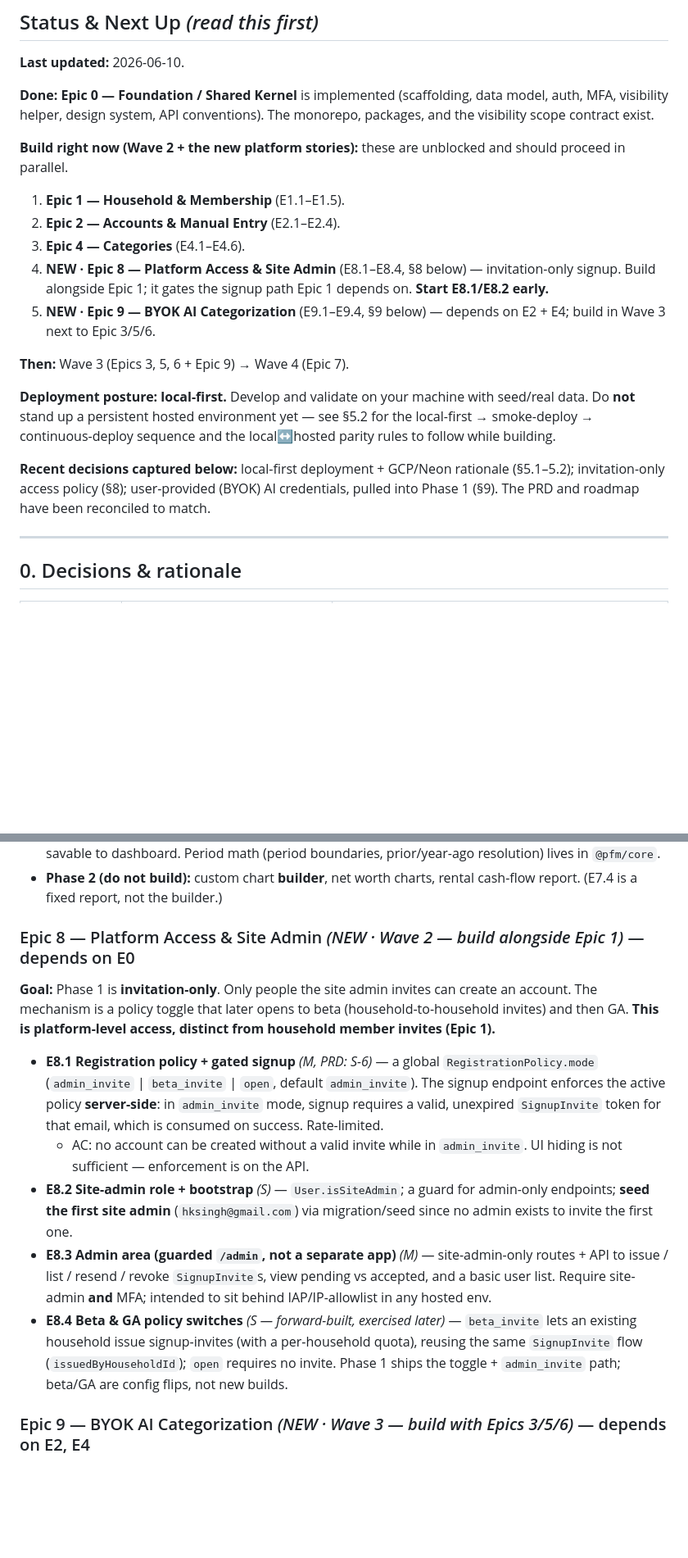
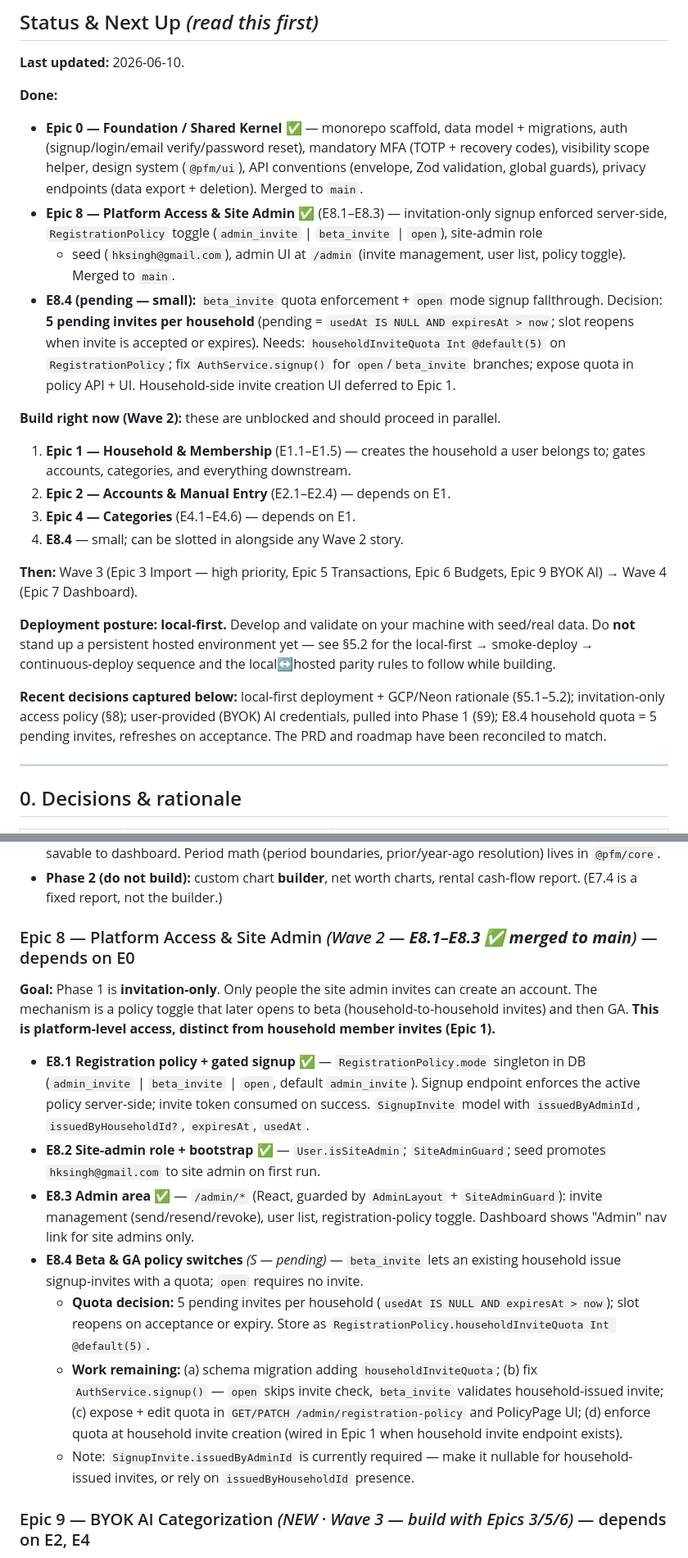
Before and after one commit to hkusingh/pfm, a Markdown page: IMPLEMENTATION_PLAN.md, 2 parts joined by grey strips. Shown at 82% size. GitHub-like rendering; blank space fills up the shorter version.

Commit message:
docs: update implementation plan — Epic 0 + E8.1–E8.3 done, Wave 2 next
Marks Epic 0 (Foundation) and Epic 8 stories E8.1–E8.3 as complete.
Updates Wave 2 to show Epic 1/2/4 as the active work. Documents the
E8.4 quota decision (5 pending invites per household) and the remaining
implementation steps so any developer can pick it up.

Co-Authored-By: Claude Sonnet 4.6 <noreply@anthropic.com>

```diff
--- a/IMPLEMENTATION_PLAN.md
+++ b/IMPLEMENTATION_PLAN.md
@@ -13,30 +13,40 @@ acceptance bar for each.
 
 **Last updated:** 2026-06-10.
 
-**Done:** **Epic 0 — Foundation / Shared Kernel** is implemented (scaffolding, data model, auth, MFA,
-visibility helper, design system, API conventions). The monorepo, packages, and the visibility scope
-contract exist.
+**Done:**
+- **Epic 0 — Foundation / Shared Kernel** ✅ — monorepo scaffold, data model + migrations, auth
+  (signup/login/email verify/password reset), mandatory MFA (TOTP + recovery codes), visibility scope
+  helper, design system (`@pfm/ui`), API conventions (envelope, Zod validation, global guards), privacy
+  endpoints (data export + deletion). Merged to `main`.
+- **Epic 8 — Platform Access & Site Admin** ✅ (E8.1–E8.3) — invitation-only signup enforced
+  server-side, `RegistrationPolicy` toggle (`admin_invite` | `beta_invite` | `open`), site-admin role
+  + seed (`hksingh@gmail.com`), admin UI at `/admin` (invite management, user list, policy toggle).
+  Merged to `main`.
+- **E8.4 (pending — small):** `beta_invite` quota enforcement + `open` mode signup fallthrough.
+  Decision: **5 pending invites per household** (pending = `usedAt IS NULL AND expiresAt > now`;
+  slot reopens when invite is accepted or expires). Needs: `householdInviteQuota Int @default(5)` on
+  `RegistrationPolicy`; fix `AuthService.signup()` for `open`/`beta_invite` branches; expose quota in
+  policy API + UI. Household-side invite creation UI deferred to Epic 1.
 
-**Build right now (Wave 2 + the new platform stories):** these are unblocked and should proceed in
-parallel.
+**Build right now (Wave 2):** these are unblocked and should proceed in parallel.
 
-1. **Epic 1 — Household & Membership** (E1.1–E1.5).
-2. **Epic 2 — Accounts & Manual Entry** (E2.1–E2.4).
-3. **Epic 4 — Categories** (E4.1–E4.6).
-4. **NEW · Epic 8 — Platform Access & Site Admin** (E8.1–E8.4, §8 below) — invitation-only signup.
-   Build alongside Epic 1; it gates the signup path Epic 1 depends on. **Start E8.1/E8.2 early.**
-5. **NEW · Epic 9 — BYOK AI Categorization** (E9.1–E9.4, §9 below) — depends on E2 + E4; build in
-   Wave 3 next to Epic 3/5/6.
+1. **Epic 1 — Household & Membership** (E1.1–E1.5) — creates the household a user belongs to;
+   gates accounts, categories, and everything downstream.
+2. **Epic 2 — Accounts & Manual Entry** (E2.1–E2.4) — depends on E1.
+3. **Epic 4 — Categories** (E4.1–E4.6) — depends on E1.
+4. **E8.4** — small; can be slotted in alongside any Wave 2 story.
 
-**Then:** Wave 3 (Epics 3, 5, 6 + Epic 9) → Wave 4 (Epic 7).
+**Then:** Wave 3 (Epic 3 Import — high priority, Epic 5 Transactions, Epic 6 Budgets, Epic 9 BYOK AI)
+→ Wave 4 (Epic 7 Dashboard).
 
 **Deployment posture:** **local-first.** Develop and validate on your machine with seed/real data. Do
 **not** stand up a persistent hosted environment yet — see §5.2 for the local-first → smoke-deploy →
 continuous-deploy sequence and the local↔hosted parity rules to follow while building.
 
 **Recent decisions captured below:** local-first deployment + GCP/Neon rationale (§5.1–5.2);
-invitation-only access policy (§8); user-provided (BYOK) AI credentials, pulled into Phase 1 (§9). The
-PRD and roadmap have been reconciled to match.
+invitation-only access policy (§8); user-provided (BYOK) AI credentials, pulled into Phase 1 (§9);
+E8.4 household quota = 5 pending invites, refreshes on acceptance. The PRD and roadmap have been
+reconciled to match.
 
 ---
 
@@ -376,28 +386,31 @@ concrete work and the acceptance bar. Sizes (S/M/L) carry over from the epic doc
 - **Phase 2 (do not build):** custom chart **builder**, net worth charts, rental cash-flow report. (E7.4
   is a fixed report, not the builder.)
 
-### Epic 8 — Platform Access & Site Admin  *(NEW · Wave 2 — build alongside Epic 1)*  — depends on E0
+### Epic 8 — Platform Access & Site Admin  *(Wave 2 — **E8.1–E8.3 ✅ merged to main**)*  — depends on E0
 
 **Goal:** Phase 1 is **invitation-only**. Only people the site admin invites can create an account.
 The mechanism is a policy toggle that later opens to beta (household-to-household invites) and then GA.
 **This is platform-level access, distinct from household member invites (Epic 1).**
 
-- **E8.1 Registration policy + gated signup** *(M, PRD: S-6)* — a global `RegistrationPolicy.mode`
-  (`admin_invite` | `beta_invite` | `open`, default `admin_invite`). The signup endpoint enforces the
-  active policy **server-side**: in `admin_invite` mode, signup requires a valid, unexpired
-  `SignupInvite` token for that email, which is consumed on success. Rate-limited.
-  - AC: no account can be created without a valid invite while in `admin_invite`. UI hiding is not
-    sufficient — enforcement is on the API.
-- **E8.2 Site-admin role + bootstrap** *(S)* — `User.isSiteAdmin`; a guard for admin-only endpoints;
-  **seed the first site admin** (`hksingh@gmail.com`) via migration/seed since no admin exists to invite
-  the first one.
-- **E8.3 Admin area (guarded `/admin`, not a separate app)** *(M)* — site-admin-only routes + API to
-  issue / list / resend / revoke `SignupInvite`s, view pending vs accepted, and a basic user list.
-  Require site-admin **and** MFA; intended to sit behind IAP/IP-allowlist in any hosted env.
-- **E8.4 Beta & GA policy switches** *(S — forward-built, exercised later)* — `beta_invite` lets an
-  existing household issue signup-invites (with a per-household quota), reusing the same `SignupInvite`
-  flow (`issuedByHouseholdId`); `open` requires no invite. Phase 1 ships the toggle + `admin_invite`
-  path; beta/GA are config flips, not new builds.
+- **E8.1 Registration policy + gated signup** ✅ — `RegistrationPolicy.mode` singleton in DB
+  (`admin_invite` | `beta_invite` | `open`, default `admin_invite`). Signup endpoint enforces the
+  active policy server-side; invite token consumed on success. `SignupInvite` model with
+  `issuedByAdminId`, `issuedByHouseholdId?`, `expiresAt`, `usedAt`.
+- **E8.2 Site-admin role + bootstrap** ✅ — `User.isSiteAdmin`; `SiteAdminGuard`; seed promotes
+  `hksingh@gmail.com` to site admin on first run.
+- **E8.3 Admin area** ✅ — `/admin/*` (React, guarded by `AdminLayout` + `SiteAdminGuard`): invite
+  management (send/resend/revoke), user list, registration-policy toggle. Dashboard shows "Admin" nav
+  link for site admins only.
+- **E8.4 Beta & GA policy switches** *(S — pending)* — `beta_invite` lets an existing household issue
+  signup-invites with a quota; `open` requires no invite.
+  - **Quota decision:** 5 pending invites per household (`usedAt IS NULL AND expiresAt > now`); slot
+    reopens on acceptance or expiry. Store as `RegistrationPolicy.householdInviteQuota Int @default(5)`.
+  - **Work remaining:** (a) schema migration adding `householdInviteQuota`; (b) fix
+    `AuthService.signup()` — `open` skips invite check, `beta_invite` validates household-issued invite;
+    (c) expose + edit quota in `GET/PATCH /admin/registration-policy` and PolicyPage UI;
+    (d) enforce quota at household invite creation (wired in Epic 1 when household invite endpoint exists).
+  - Note: `SignupInvite.issuedByAdminId` is currently required — make it nullable for household-issued
+    invites, or rely on `issuedByHouseholdId` presence.
 
 ### Epic 9 — BYOK AI Categorization  *(NEW · Wave 3 — build with Epics 3/5/6)*  — depends on E2, E4
 
```
Also changed, not shown: other parts of IMPLEMENTATION_PLAN.md (+2 -2 lines).
